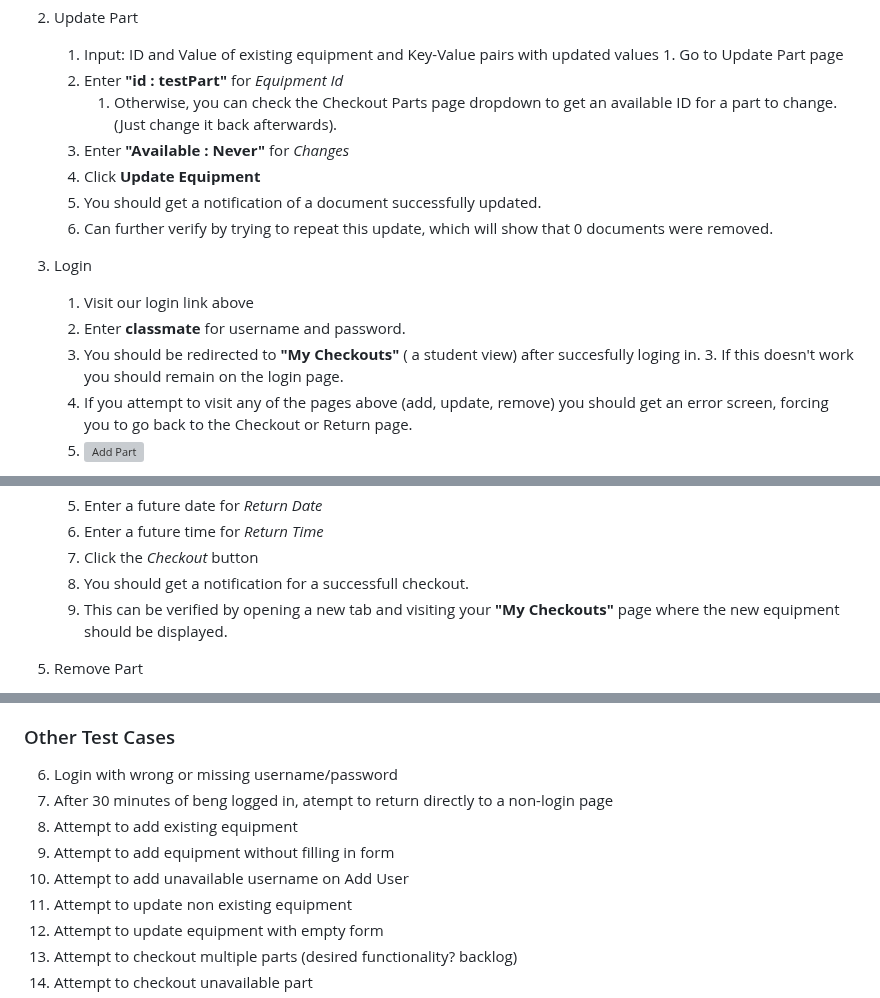
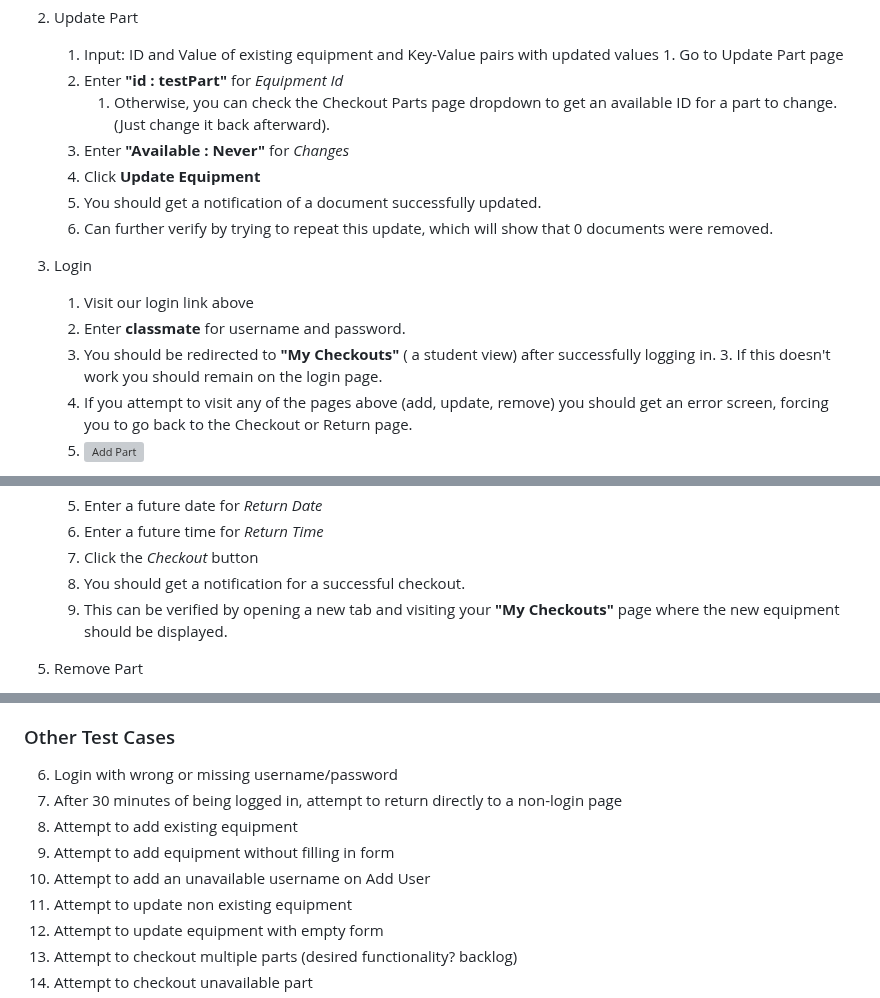
Before and after one commit to adamw1221/CS495-Lab-Inventory-Group-F, a Markdown page: test.md, 3 parts joined by grey strips. Rendered like a GitHub page; grey boxes are pictures that could not be loaded.

```diff
--- a/test.md
+++ b/test.md
@@ -88,7 +88,7 @@ The following tests require user interaction with the corresponding webpages and
 
     1. Input: ID and Value of existing equipment and Key-Value pairs with updated values     1. Go to Update Part page
     2. Enter **"id : testPart"** for *Equipment Id*
-        1. Otherwise, you can check the Checkout Parts page dropdown to get an available ID for a part to change. (Just change it back afterwards).
+        1. Otherwise, you can check the Checkout Parts page dropdown to get an available ID for a part to change. (Just change it back afterward).
     3. Enter **"Available : Never"** for *Changes*
     4. Click **Update Equipment**
     5. You should get a notification of a document successfully updated.
@@ -98,7 +98,7 @@ The following tests require user interaction with the corresponding webpages and
 
     1.  Visit our login link above
     2. Enter **classmate** for username and password.
-    3. You should be redirected to **"My Checkouts"** ( a student view) after succesfully loging in.
+    3. You should be redirected to **"My Checkouts"** ( a student view) after successfully logging in.
         3. If this doesn't work you should remain on the login page.
     4. If you attempt to visit any of the pages above (add, update, remove) you should get an error screen, forcing you to go back to the Checkout or Return page.
     5. ![Add Part](img/no_auth.png)
@@ -112,7 +112,7 @@ The following tests require user interaction with the corresponding webpages and
     5. Enter a future date for *Return Date*
     6. Enter a future time for *Return Time*
     7. Click the *Checkout* button
-    8. You should get a notification for a successfull checkout.
+    8. You should get a notification for a successful checkout.
     9. This can be verified by opening a new tab and visiting your **"My Checkouts"** page where the new equipment should be displayed.
 
 5.  Remove Part
@@ -127,10 +127,10 @@ The following tests require user interaction with the corresponding webpages and
 
 ### Other Test Cases
 6. Login with wrong or missing username/password
-7. After 30 minutes of beng logged in, atempt to return directly to a non-login page
+7. After 30 minutes of being logged in, attempt to return directly to a non-login page
 8. Attempt to add existing equipment
 9. Attempt to add equipment without filling in form
-10. Attempt to add unavailable username on Add User
+10. Attempt to add an unavailable username on Add User
 11. Attempt to update non existing equipment
 12. Attempt to update equipment with empty form
 13. Attempt to checkout multiple parts (desired functionality? backlog)
```
Also changed, not shown: other parts of test.md (+14 -14 lines).
